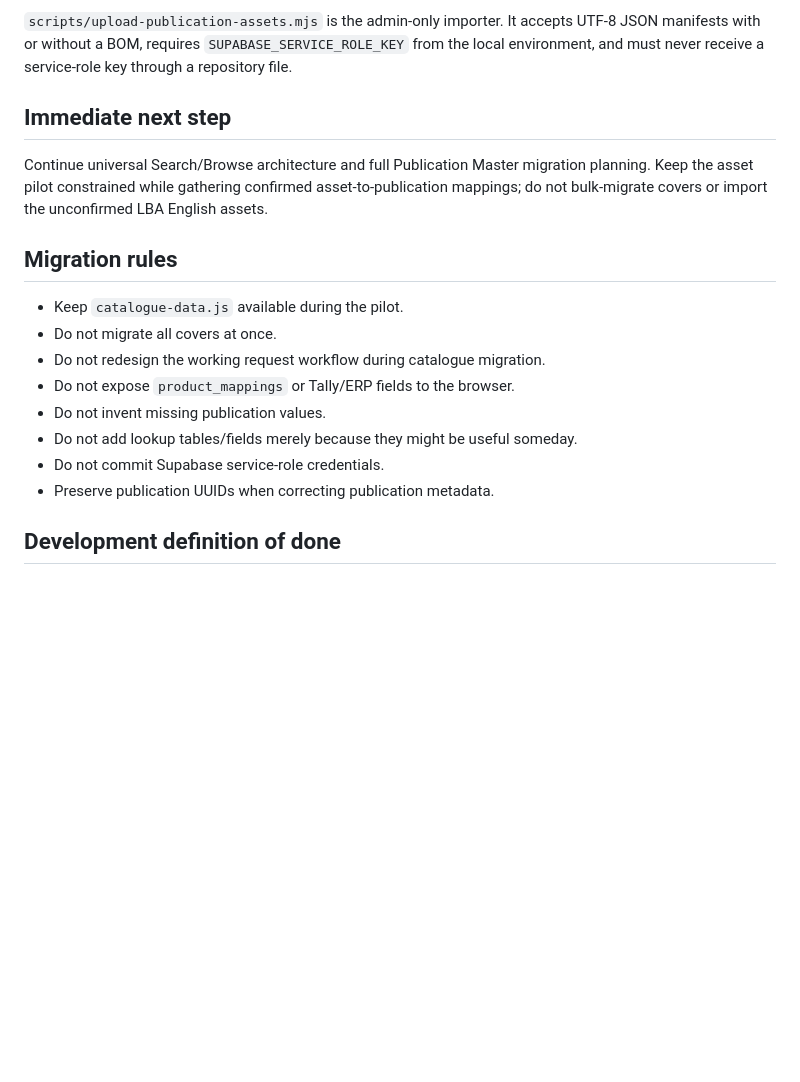
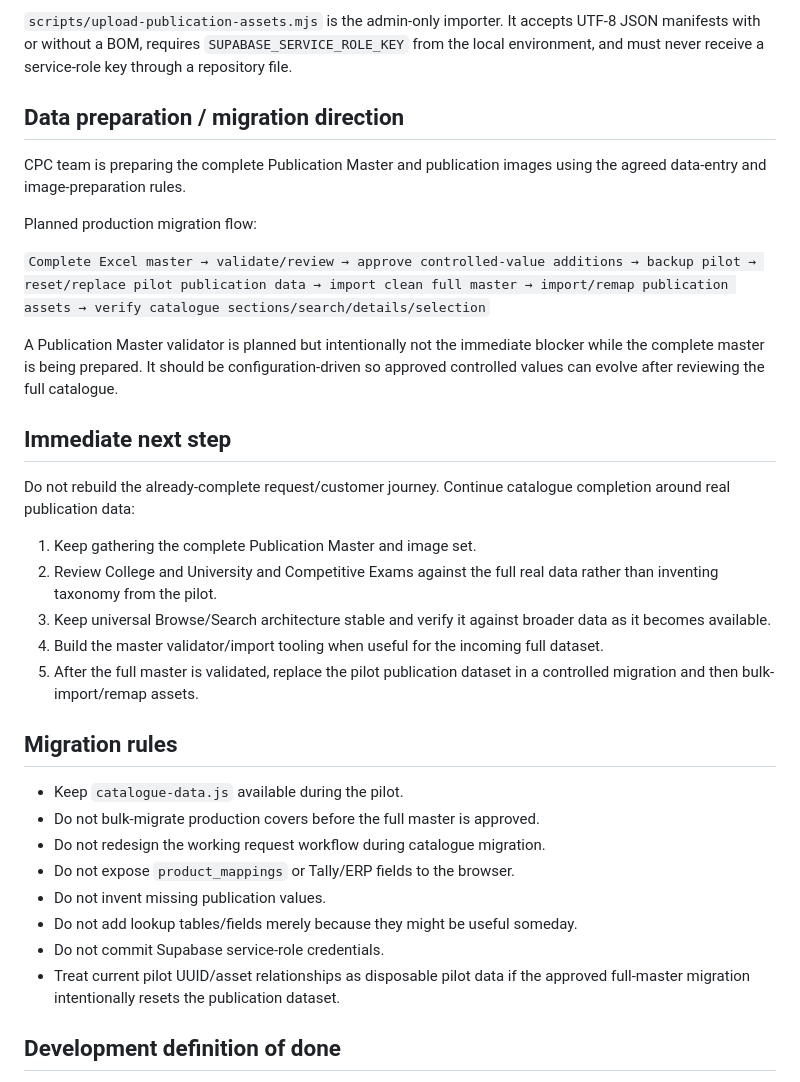
Before and after one commit to cpcbooks/digital-catalogue, a Markdown page: docs/PROJECT-STATE.md, the part around one of its changes. GitHub-like rendering; blank space fills up the shorter version.

```diff
--- a/docs/PROJECT-STATE.md
+++ b/docs/PROJECT-STATE.md
@@ -83,20 +125,36 @@ The supplied LBA English images were intentionally not imported because they are
 
 `scripts/upload-publication-assets.mjs` is the admin-only importer. It accepts UTF-8 JSON manifests with or without a BOM, requires `SUPABASE_SERVICE_ROLE_KEY` from the local environment, and must never receive a service-role key through a repository file.
 
+## Data preparation / migration direction
+
+CPC team is preparing the complete Publication Master and publication images using the agreed data-entry and image-preparation rules.
+
+Planned production migration flow:
+
+`Complete Excel master → validate/review → approve controlled-value additions → backup pilot → reset/replace pilot publication data → import clean full master → import/remap publication assets → verify catalogue sections/search/details/selection`
+
+A Publication Master validator is planned but intentionally not the immediate blocker while the complete master is being prepared. It should be configuration-driven so approved controlled values can evolve after reviewing the full catalogue.
+
 ## Immediate next step
 
-Continue universal Search/Browse architecture and full Publication Master migration planning. Keep the asset pilot constrained while gathering confirmed asset-to-publication mappings; do not bulk-migrate covers or import the unconfirmed LBA English assets.
+Do not rebuild the already-complete request/customer journey. Continue catalogue completion around real publication data:
+
+1. Keep gathering the complete Publication Master and image set.
+2. Review College and University and Competitive Exams against the full real data rather than inventing taxonomy from the pilot.
+3. Keep universal Browse/Search architecture stable and verify it against broader data as it becomes available.
+4. Build the master validator/import tooling when useful for the incoming full dataset.
+5. After the full master is validated, replace the pilot publication dataset in a controlled migration and then bulk-import/remap assets.
 
 ## Migration rules
 
 - Keep `catalogue-data.js` available during the pilot.
-- Do not migrate all covers at once.
+- Do not bulk-migrate production covers before the full master is approved.
 - Do not redesign the working request workflow during catalogue migration.
 - Do not expose `product_mappings` or Tally/ERP fields to the browser.
 - Do not invent missing publication values.
 - Do not add lookup tables/fields merely because they might be useful someday.
 - Do not commit Supabase service-role credentials.
-- Preserve publication UUIDs when correcting publication metadata.
+- Treat current pilot UUID/asset relationships as disposable pilot data if the approved full-master migration intentionally resets the publication dataset.
 
 ## Development definition of done
 
```
Also changed, not shown: other parts of docs/PROJECT-STATE.md (+61 -19 lines).
